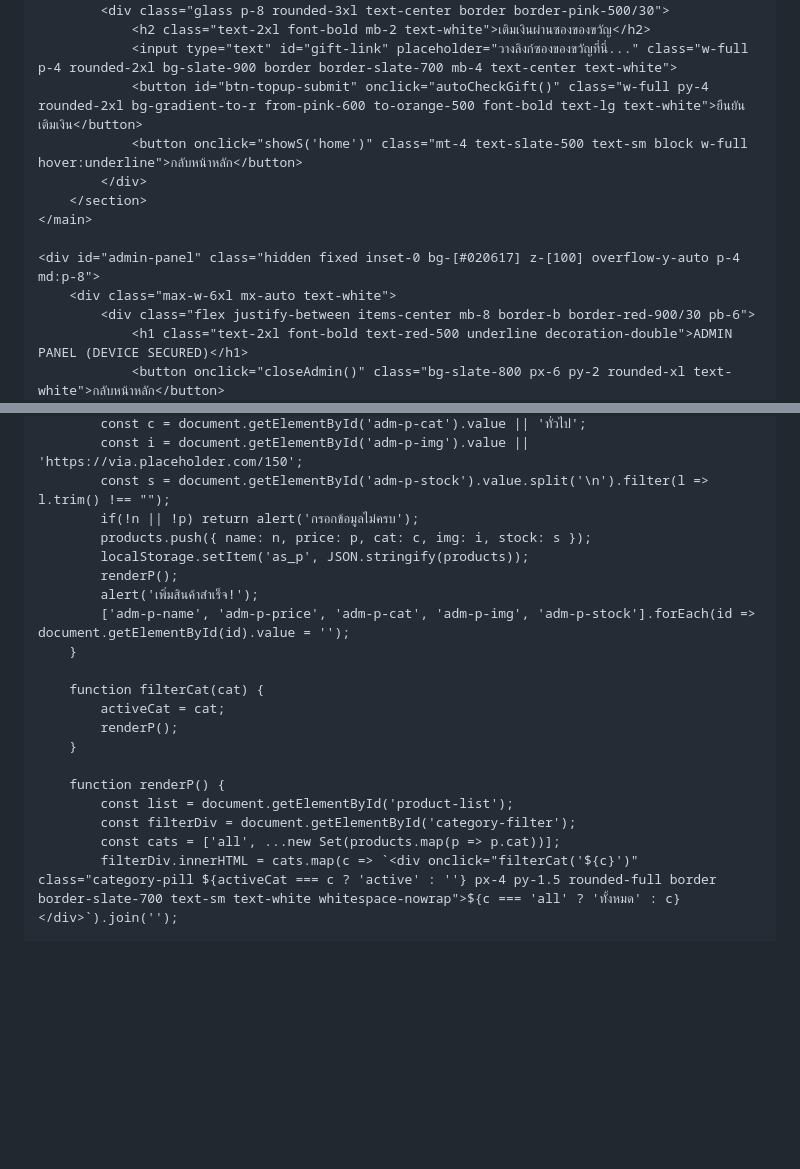
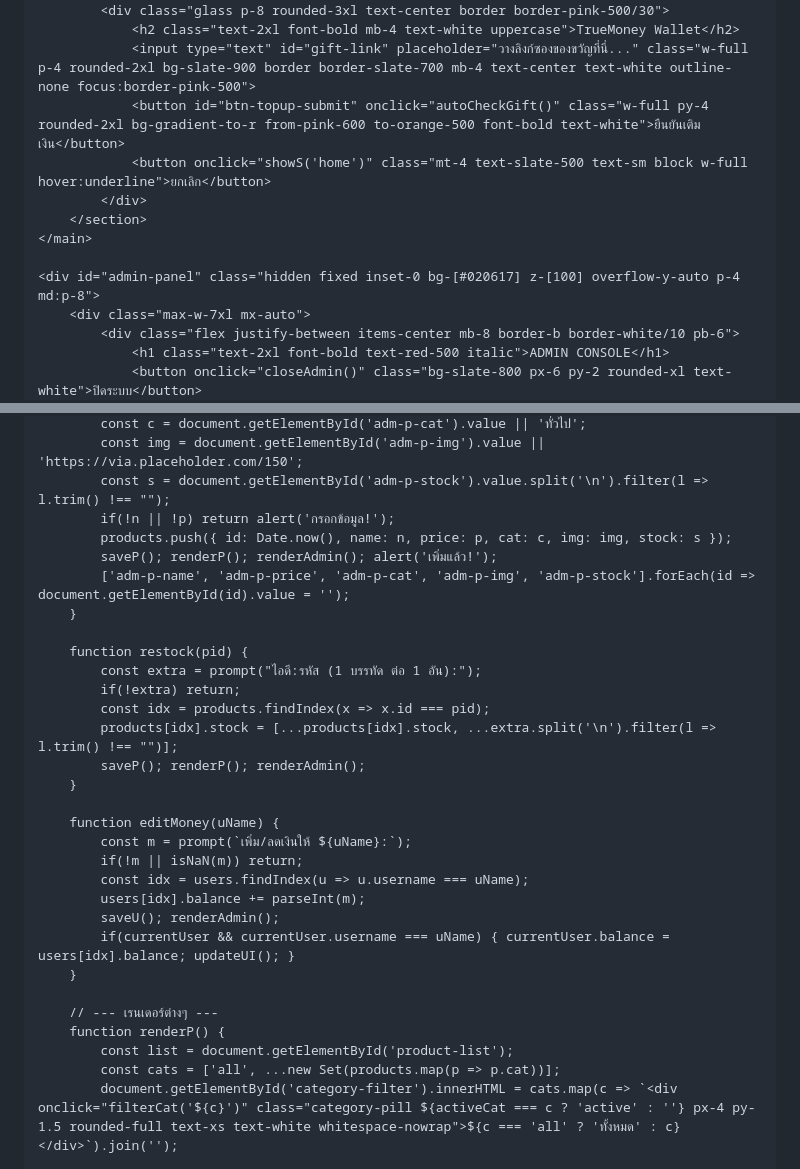
Before and after one commit to tkwa8489-dot/apishop-v4, a Markdown page: README.md, 2 parts joined by grey strips. Drawn GitHub-style; blank space fills up the shorter version.

```diff
--- a/README.md
+++ b/README.md
@@ -55,16 +60,16 @@
         <section id="topup-section" class="hidden max-w-xl mx-auto py-10">
             <div class="glass p-8 rounded-3xl text-center border border-pink-500/30">
-                <h2 class="text-2xl font-bold mb-2 text-white">เติมเงินผ่านซองของขวัญ</h2>
-                <input type="text" id="gift-link" placeholder="วางลิงก์ซองของขวัญที่นี่..." class="w-full p-4 rounded-2xl bg-slate-900 border border-slate-700 mb-4 text-center text-white">
-                <button id="btn-topup-submit" onclick="autoCheckGift()" class="w-full py-4 rounded-2xl bg-gradient-to-r from-pink-600 to-orange-500 font-bold text-lg text-white">ยืนยันเติมเงิน</button>
-                <button onclick="showS('home')" class="mt-4 text-slate-500 text-sm block w-full hover:underline">กลับหน้าหลัก</button>
+                <h2 class="text-2xl font-bold mb-4 text-white uppercase">TrueMoney Wallet</h2>
+                <input type="text" id="gift-link" placeholder="วางลิงก์ซองของขวัญที่นี่..." class="w-full p-4 rounded-2xl bg-slate-900 border border-slate-700 mb-4 text-center text-white outline-none focus:border-pink-500">
+                <button id="btn-topup-submit" onclick="autoCheckGift()" class="w-full py-4 rounded-2xl bg-gradient-to-r from-pink-600 to-orange-500 font-bold text-white">ยืนยันเติมเงิน</button>
+                <button onclick="showS('home')" class="mt-4 text-slate-500 text-sm block w-full hover:underline">ยกเลิก</button>
             </div>
         </section>
     </main>
 
     <div id="admin-panel" class="hidden fixed inset-0 bg-[#020617] z-[100] overflow-y-auto p-4 md:p-8">
-        <div class="max-w-6xl mx-auto text-white">
-            <div class="flex justify-between items-center mb-8 border-b border-red-900/30 pb-6">
-                <h1 class="text-2xl font-bold text-red-500 underline decoration-double">ADMIN PANEL (DEVICE SECURED)</h1>
-                <button onclick="closeAdmin()" class="bg-slate-800 px-6 py-2 rounded-xl text-white">กลับหน้าหลัก</button>
+        <div class="max-w-7xl mx-auto">
+            <div class="flex justify-between items-center mb-8 border-b border-white/10 pb-6">
+                <h1 class="text-2xl font-bold text-red-500 italic">ADMIN CONSOLE</h1>
+                <button onclick="closeAdmin()" class="bg-slate-800 px-6 py-2 rounded-xl text-white">ปิดระบบ</button>
             </div>
@@ -225,23 +197,33 @@
             const c = document.getElementById('adm-p-cat').value || 'ทั่วไป';
-            const i = document.getElementById('adm-p-img').value || 'https://via.placeholder.com/150';
+            const img = document.getElementById('adm-p-img').value || 'https://via.placeholder.com/150';
             const s = document.getElementById('adm-p-stock').value.split('\n').filter(l => l.trim() !== "");
-            if(!n || !p) return alert('กรอกข้อมูลไม่ครบ');
-            products.push({ name: n, price: p, cat: c, img: i, stock: s });
-            localStorage.setItem('as_p', JSON.stringify(products));
-            renderP();
-            alert('เพิ่มสินค้าสำเร็จ!');
+            if(!n || !p) return alert('กรอกข้อมูล!');
+            products.push({ id: Date.now(), name: n, price: p, cat: c, img: img, stock: s });
+            saveP(); renderP(); renderAdmin(); alert('เพิ่มแล้ว!');
             ['adm-p-name', 'adm-p-price', 'adm-p-cat', 'adm-p-img', 'adm-p-stock'].forEach(id => document.getElementById(id).value = '');
         }
 
-        function filterCat(cat) {
-            activeCat = cat;
-            renderP();
+        function restock(pid) {
+            const extra = prompt("ไอดี:รหัส (1 บรรทัด ต่อ 1 อัน):");
+            if(!extra) return;
+            const idx = products.findIndex(x => x.id === pid);
+            products[idx].stock = [...products[idx].stock, ...extra.split('\n').filter(l => l.trim() !== "")];
+            saveP(); renderP(); renderAdmin();
         }
 
+        function editMoney(uName) {
+            const m = prompt(`เพิ่ม/ลดเงินให้ ${uName}:`);
+            if(!m || isNaN(m)) return;
+            const idx = users.findIndex(u => u.username === uName);
+            users[idx].balance += parseInt(m);
+            saveU(); renderAdmin();
+            if(currentUser && currentUser.username === uName) { currentUser.balance = users[idx].balance; updateUI(); }
+        }
+
+        // --- เรนเดอร์ต่างๆ ---
         function renderP() {
             const list = document.getElementById('product-list');
-            const filterDiv = document.getElementById('category-filter');
             const cats = ['all', ...new Set(products.map(p => p.cat))];
-            filterDiv.innerHTML = cats.map(c => `<div onclick="filterCat('${c}')" class="category-pill ${activeCat === c ? 'active' : ''} px-4 py-1.5 rounded-full border border-slate-700 text-sm text-white whitespace-nowrap">${c === 'all' ? 'ทั้งหมด' : c}</div>`).join('');
+            document.getElementById('category-filter').innerHTML = cats.map(c => `<div onclick="filterCat('${c}')" class="category-pill ${activeCat === c ? 'active' : ''} px-4 py-1.5 rounded-full text-xs text-white whitespace-nowrap">${c === 'all' ? 'ทั้งหมด' : c}</div>`).join('');
 
             const filtered = activeCat === 'all' ? products : products.filter(p => p.cat === activeCat);
```
Also changed, not shown: other parts of README.md (+155 -149 lines).
